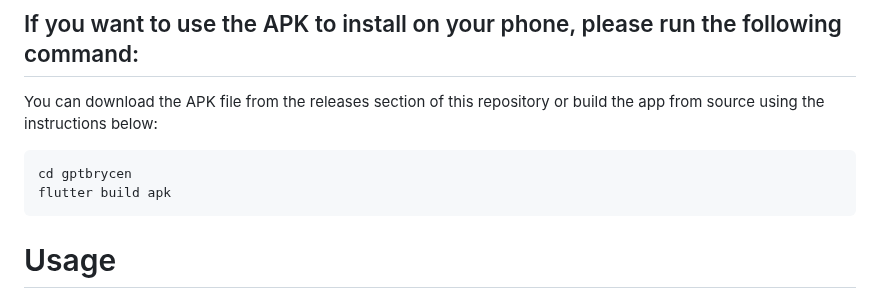
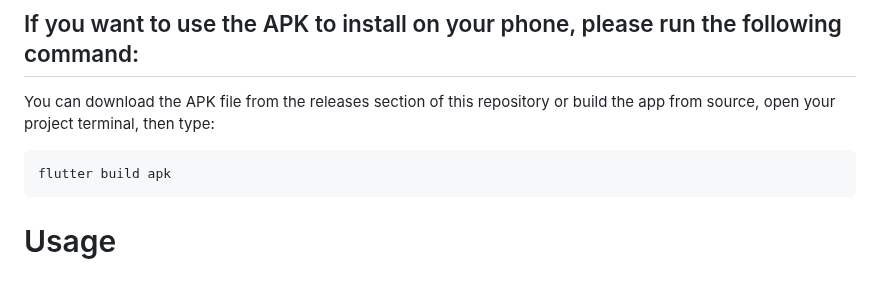
Before and after one commit to Tien-Nhat/Build-Chat-Bot-With-Flutter-InterBrycen, a Markdown page: README.md, the part around the change. GitHub-like rendering.

`````diff
--- a/README.md
+++ b/README.md
@@ -130,11 +130,9 @@ flutterfire configure
 
 ## If you want to use the APK to install on your phone, please run the following command:
 
-You can download the APK file from the releases section of this repository or build the app from source using the
-instructions below:
+You can download the APK file from the releases section of this repository or build the app from source, open your project terminal, then type:
 
 ```bash
-cd gptbrycen
 flutter build apk
 ````
 
`````
